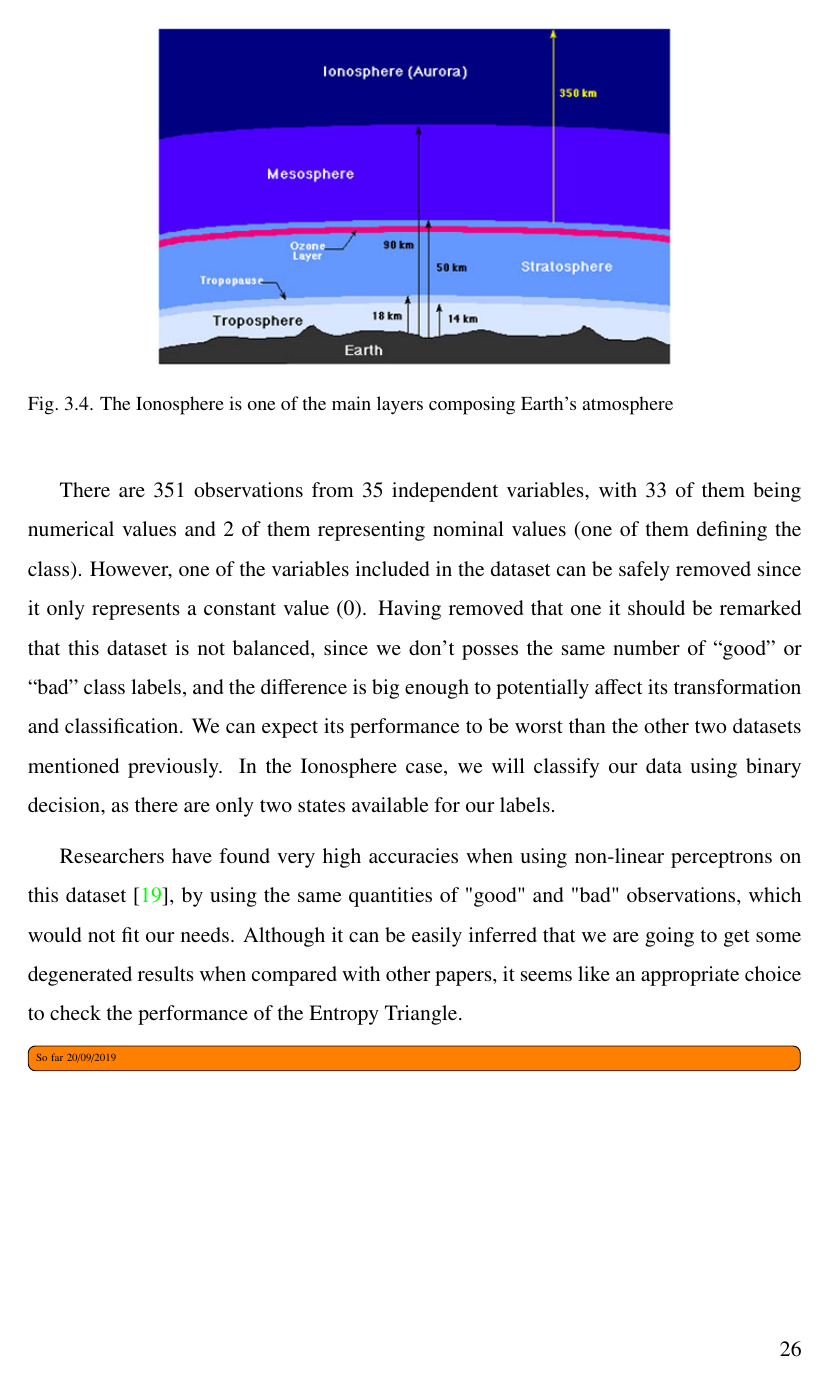
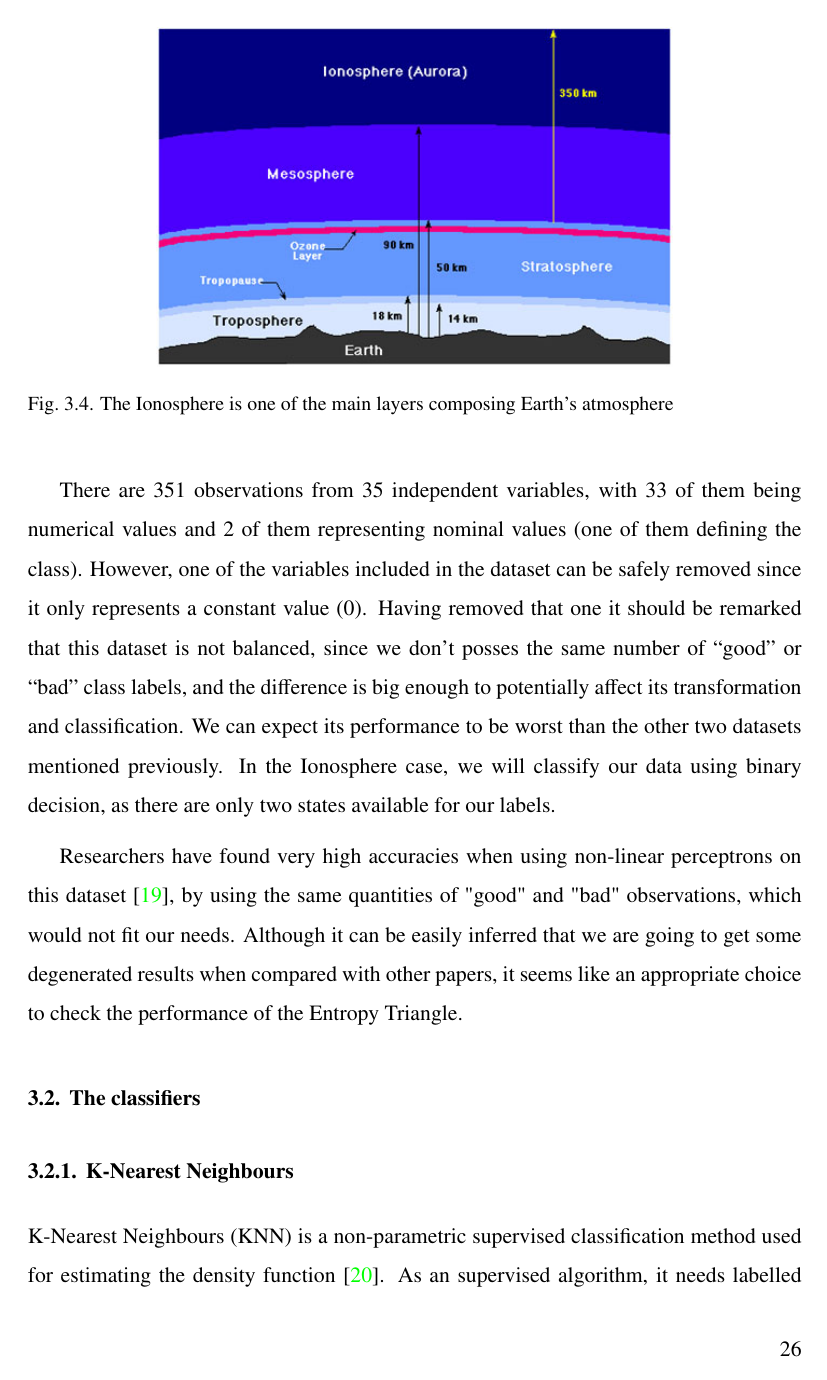
Before and after one commit to AdrianDeLuis/EntropyTriangles, a LaTeX thesis (Plantilla_TFG/entropy_triangles_tfg.tex, which reads Plantilla_TFG/chDevelopment.tex): page 45 of 83. Compiled offline with pdfLaTeX.

Commit message:
updated review mark. Transitory and disposable.

```diff
--- a/Plantilla_TFG/chDevelopment.tex
+++ b/Plantilla_TFG/chDevelopment.tex
@@ -125,8 +125,6 @@ There are 351 observations from 35 independent variables, with 33 of them being
 
 Researchers have found very high accuracies when using non-linear perceptrons on this dataset~\cite{Sigillito1989ClassificationOR}, by using the same quantities of "good" and "bad" observations, which would not fit our needs. Although it can be easily inferred that we are going to get some degenerated results when compared with other papers, it seems like an appropriate choice to check the performance of the Entropy Triangle. \par
 
-\todo[inline]{So far 20/09/2019}
-
 \section{The classifiers}
 \subsection{K-Nearest Neighbours}
 
```
Also changed, not shown: Plantilla_TFG/chResults.tex (+4 -0 lines).
